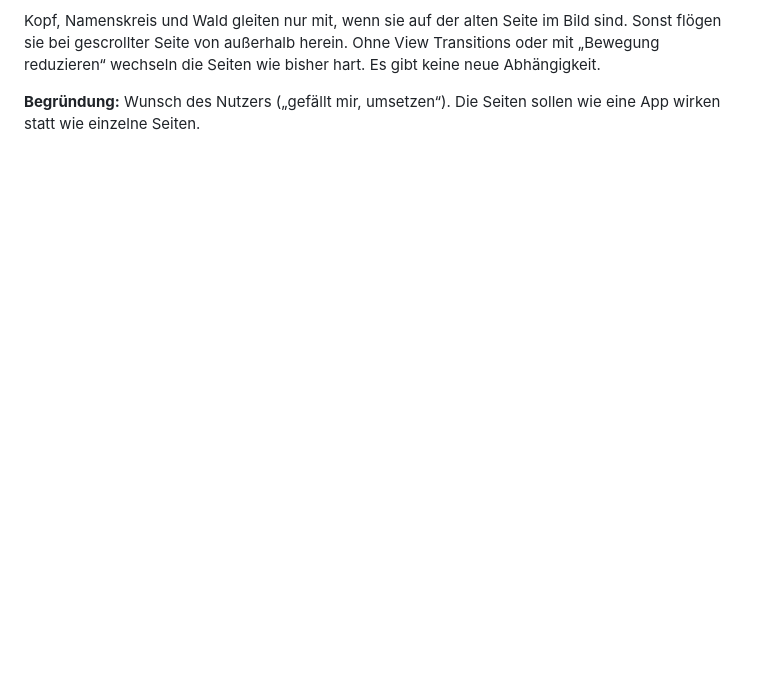
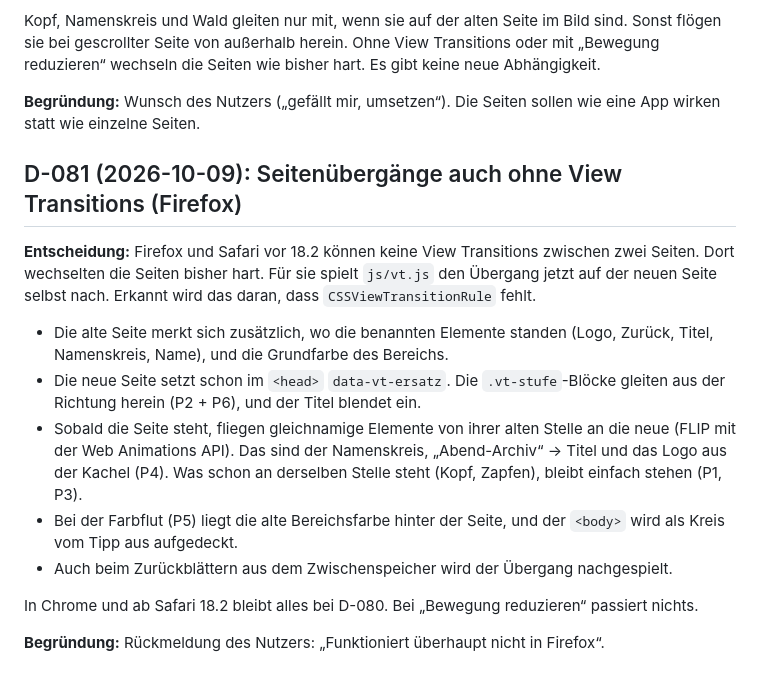
Before and after one commit to jstin-cc/Partykeller-Counter, a Markdown page: DECISIONS.md, the part around the change. Drawn GitHub-style; blank space fills up the shorter version.

Commit message:
Doku: D-081 Übergänge ohne View Transitions
Co-Authored-By: Claude Opus 5.5 <noreply@anthropic.com>
Claude-Session: https://claude.ai/code/session_01QBMe2TMbNW97yU86TDoeDm

```diff
--- a/DECISIONS.md
+++ b/DECISIONS.md
@@ -1919,3 +1919,32 @@ wie bisher hart. Es gibt keine neue Abhängigkeit.
 
 **Begründung:** Wunsch des Nutzers („gefällt mir, umsetzen“). Die Seiten
 sollen wie eine App wirken statt wie einzelne Seiten.
+
+## D-081 (2026-10-09): Seitenübergänge auch ohne View Transitions (Firefox)
+
+**Entscheidung:** Firefox und Safari vor 18.2 können keine View Transitions
+zwischen zwei Seiten. Dort wechselten die Seiten bisher hart. Für sie spielt
+`js/vt.js` den Übergang jetzt auf der neuen Seite selbst nach. Erkannt wird
+das daran, dass `CSSViewTransitionRule` fehlt.
+
+- Die alte Seite merkt sich zusätzlich, wo die benannten Elemente standen
+  (Logo, Zurück, Titel, Namenskreis, Name), und die Grundfarbe des
+  Bereichs.
+- Die neue Seite setzt schon im `<head>` `data-vt-ersatz`. Die
+  `.vt-stufe`-Blöcke gleiten aus der Richtung herein (P2 + P6), und der
+  Titel blendet ein.
+- Sobald die Seite steht, fliegen gleichnamige Elemente von ihrer alten
+  Stelle an die neue (FLIP mit der Web Animations API). Das sind der
+  Namenskreis, „Abend-Archiv“ → Titel und das Logo aus der Kachel (P4).
+  Was schon an derselben Stelle steht (Kopf, Zapfen), bleibt einfach stehen
+  (P1, P3).
+- Bei der Farbflut (P5) liegt die alte Bereichsfarbe hinter der Seite, und
+  der `<body>` wird als Kreis vom Tipp aus aufgedeckt.
+- Auch beim Zurückblättern aus dem Zwischenspeicher wird der Übergang
+  nachgespielt.
+
+In Chrome und ab Safari 18.2 bleibt alles bei D-080. Bei „Bewegung
+reduzieren“ passiert nichts.
+
+**Begründung:** Rückmeldung des Nutzers: „Funktioniert überhaupt nicht in
+Firefox“.
```
Also changed, not shown: PROGRESS.md (+4 -0 lines).
